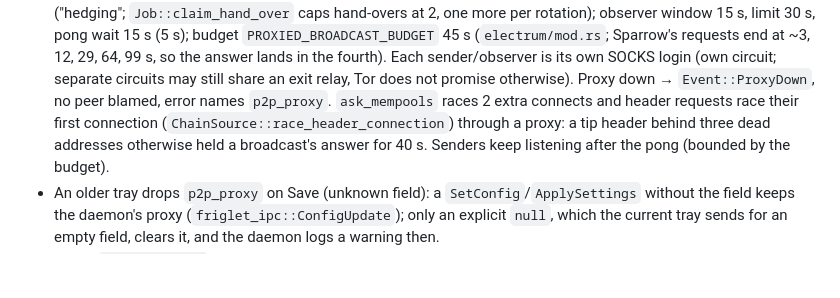
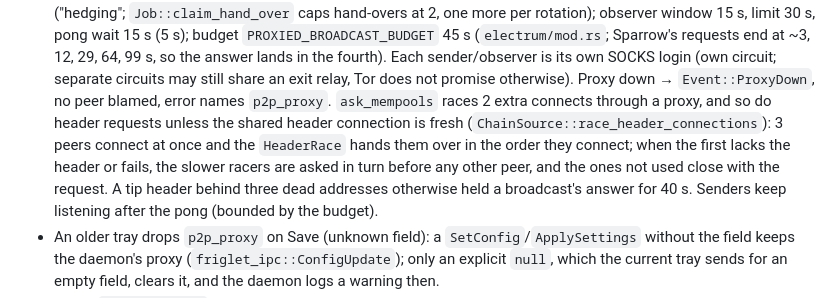
Before and after one commit to setavenger/blindbit-rs, a Markdown page: AGENTS.md, the part around the change. Drawn GitHub-style; blank space fills up the shorter version.

Commit message:
docs: header requests through a proxy race three connections and ask slower racers in turn (SNB-853)
Co-Authored-By: Claude Opus 5.5 <noreply@anthropic.com>

```diff
--- a/AGENTS.md
+++ b/AGENTS.md
@@ -410,9 +410,13 @@ dbus-run-session -- bash -c '
   login (own circuit; separate circuits may still share an exit relay, Tor
   does not promise otherwise). Proxy down → `Event::ProxyDown`, no peer
   blamed, error names `p2p_proxy`.
-  `ask_mempools` races 2 extra connects and header requests race their
-  first connection (`ChainSource::race_header_connection`) through a proxy:
-  a tip header behind three dead addresses otherwise held a broadcast's
+  `ask_mempools` races 2 extra connects through a proxy, and so do header
+  requests unless the shared header connection is fresh
+  (`ChainSource::race_header_connections`): 3 peers connect at once and
+  the `HeaderRace` hands them over in the order they connect; when the
+  first lacks the header or fails, the slower racers are asked in turn
+  before any other peer, and the ones not used close with the request. A
+  tip header behind three dead addresses otherwise held a broadcast's
   answer for 40 s. Senders keep listening after the pong (bounded by the
   budget).
 - An older tray drops `p2p_proxy` on Save (unknown field): a
```
